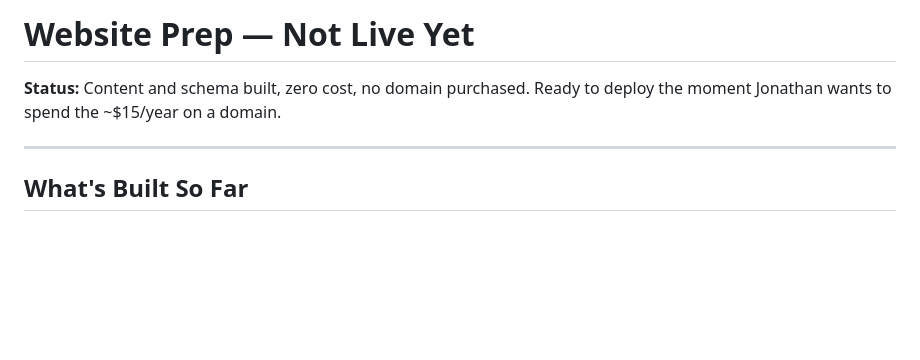
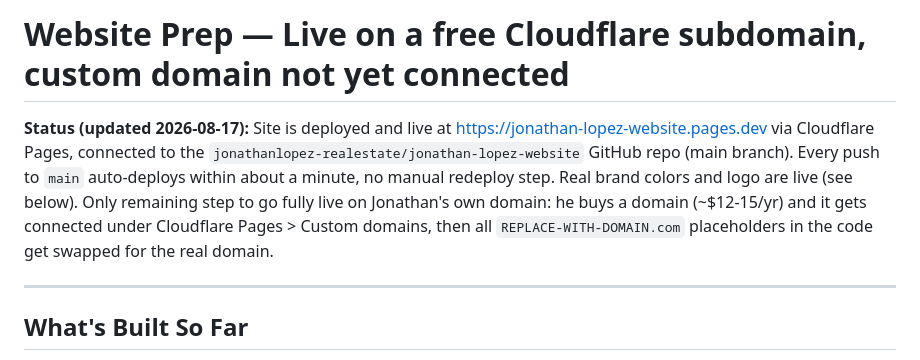
Before and after one commit to jonathanlopez-realestate/jonathan-lopez-website, a Markdown page: README.md, the part around the change. Rendered like a GitHub page; blank space fills up the shorter version.

Commit message:
Document Cloudflare Pages deployment status

```diff
--- a/README.md
+++ b/README.md
@@ -1,6 +1,6 @@
-# Website Prep — Not Live Yet
+# Website Prep — Live on a free Cloudflare subdomain, custom domain not yet connected
 
-**Status:** Content and schema built, zero cost, no domain purchased. Ready to deploy the moment Jonathan wants to spend the ~$15/year on a domain.
+**Status (updated 2026-08-17):** Site is deployed and live at https://jonathan-lopez-website.pages.dev via Cloudflare Pages, connected to the `jonathanlopez-realestate/jonathan-lopez-website` GitHub repo (main branch). Every push to `main` auto-deploys within about a minute, no manual redeploy step. Real brand colors and logo are live (see below). Only remaining step to go fully live on Jonathan's own domain: he buys a domain (~$12-15/yr) and it gets connected under Cloudflare Pages > Custom domains, then all `REPLACE-WITH-DOMAIN.com` placeholders in the code get swapped for the real domain.
 
 ---
 
```
